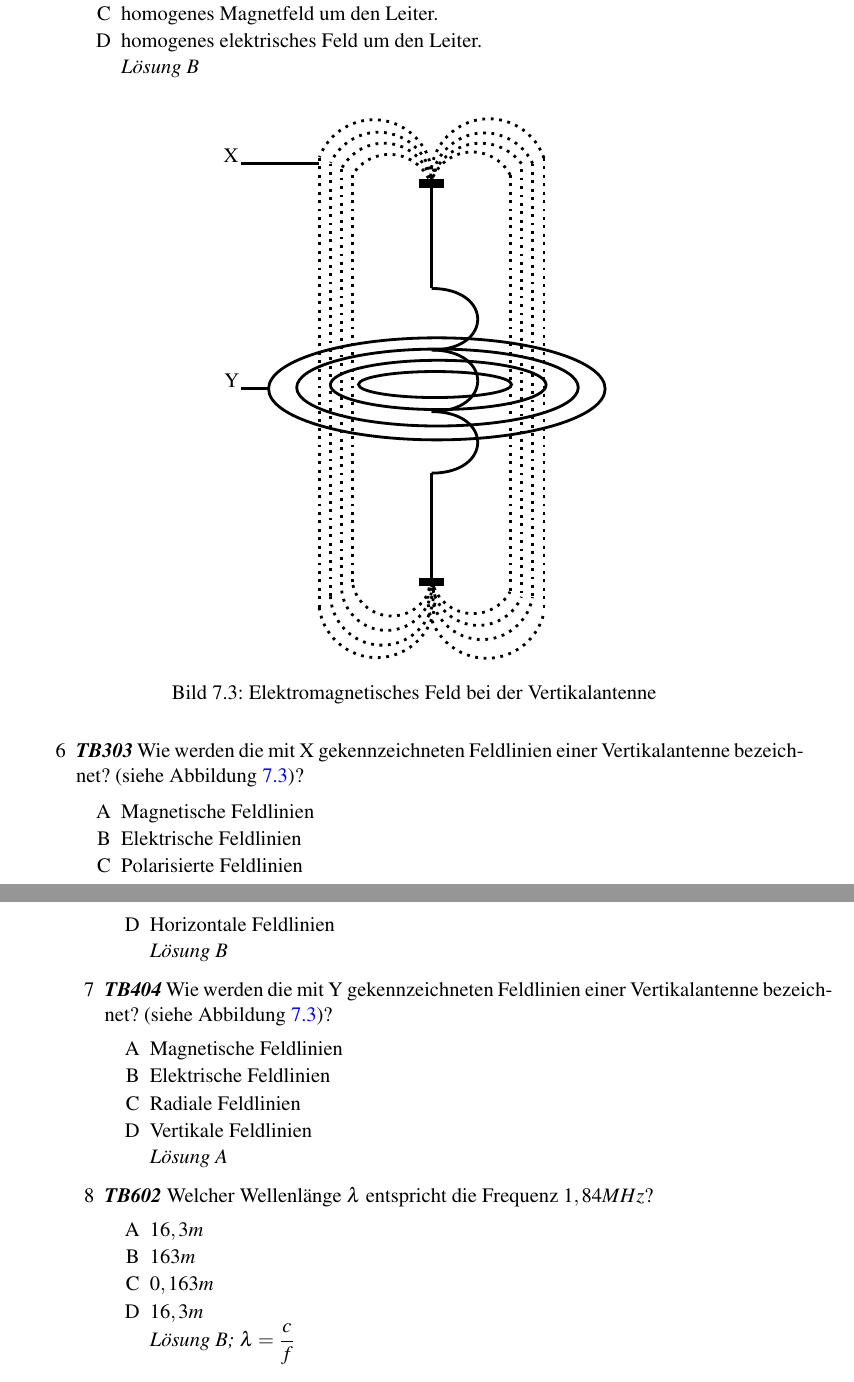
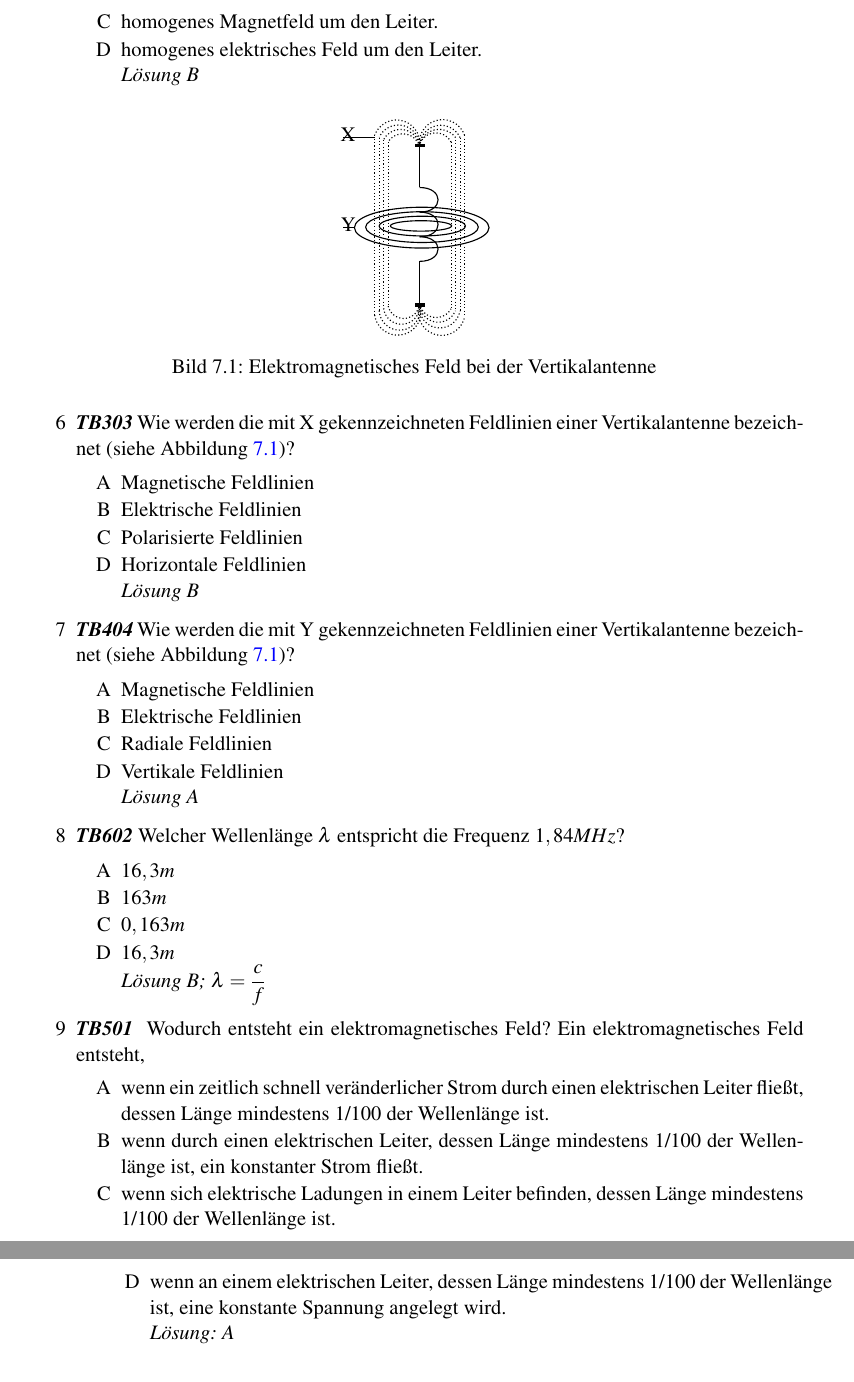
Before and after one commit to aknrdureegaesr/Folien_Amateurfunkkurs_DJ4UF, a LaTeX document (Praxis/SkriptE/Skript_Praxis_Loesung.tex, which reads Praxis/SkriptE/Felder/Bilder/AntSchwingkreis_02.tex, Praxis/SkriptE/Felder/Felder.tex): two parts of pages 30 and 31 of 68, joined at a grey line, cut so that both start at the same text. Compiled offline with pdfLaTeX; an older LaTeX class or package is replaced by its successor.

Commit message:
Aktualisierung Felder

```diff
--- a/Praxis/SkriptE/Felder/Bilder/AntSchwingkreis_02.tex
+++ b/Praxis/SkriptE/Felder/Bilder/AntSchwingkreis_02.tex
@@ -10,7 +10,7 @@
 \ifx\du\undefined
   \newlength{\du}
 \fi
-\setlength{\du}{15\unitlength}
+\setlength{\du}{6\unitlength}
 \begin{tikzpicture}
 \pgftransformxscale{1.000000}
 \pgftransformyscale{-1.000000}
--- a/Praxis/SkriptE/Felder/Felder.tex
+++ b/Praxis/SkriptE/Felder/Felder.tex
@@ -93,7 +77,7 @@
 
 \begin{enumerate}
 \itemsep1pt\parskip0pt\parsep0pt
-\item[6] \emph{\textbf{TB303}} Wie werden die mit X gekennzeichneten Feldlinien einer Vertikalantenne bezeichnet? (siehe Abbildung \ref{AntSchwingkreis_02})?
+\item[6] \emph{\textbf{TB303}} Wie werden die mit X gekennzeichneten Feldlinien einer Vertikalantenne bezeichnet (siehe Abbildung \ref{AntSchwingkreis_02})?
 	\begin{enumerate}
 	\itemsep1pt\parskip0pt\parsep0pt
 		\item[A] Magnetische Feldlinien
@@ -107,7 +91,7 @@
 
 \begin{enumerate}
 \itemsep1pt\parskip0pt\parsep0pt
-\item[7] \emph{\textbf{TB404}} Wie werden die mit Y gekennzeichneten Feldlinien einer Vertikalantenne bezeichnet? (siehe Abbildung \ref{AntSchwingkreis_02})?
+\item[7] \emph{\textbf{TB404}} Wie werden die mit Y gekennzeichneten Feldlinien einer Vertikalantenne bezeichnet (siehe Abbildung \ref{AntSchwingkreis_02})?
 	\begin{enumerate}
 	\itemsep1pt\parskip0pt\parsep0pt
 		\item[A] Magnetische Feldlinien
@@ -130,3 +114,12 @@
 		\loesung{Lösung B; $\lambda = \dfrac{c}{f}$}
 	\end{enumerate}
 \end{enumerate}
+
+\mucho{9}{TB501}
+{ Wodurch entsteht ein elektromagnetisches Feld?
+Ein elektromagnetisches Feld entsteht,}%Frage
+{wenn ein zeitlich schnell veränderlicher Strom durch einen elektrischen Leiter fließt, dessen Länge mindestens 1/100 der Wellenlänge ist.}%A
+{	wenn durch einen elektrischen Leiter, dessen Länge mindestens 1/100 der Wellenlänge ist, ein konstanter Strom fließt.}%B
+{wenn sich elektrische Ladungen in einem Leiter befinden, dessen Länge mindestens 1/100 der Wellenlänge ist.}%C
+{	wenn an einem elektrischen Leiter, dessen Länge mindestens 1/100 der Wellenlänge ist, eine konstante Spannung angelegt wird.}%D
+{A}%Lösung
```
Also changed, not shown: Praxis/SkriptE/Felder/Bilder/MfeldLeiter.tex (+1 -1 lines), Praxis/SkriptE/Felder/Bilder/MfeldSpule.tex (+1 -1 lines), Praxis/SkriptE/Felder/Felder.tex (22 more changed lines).
